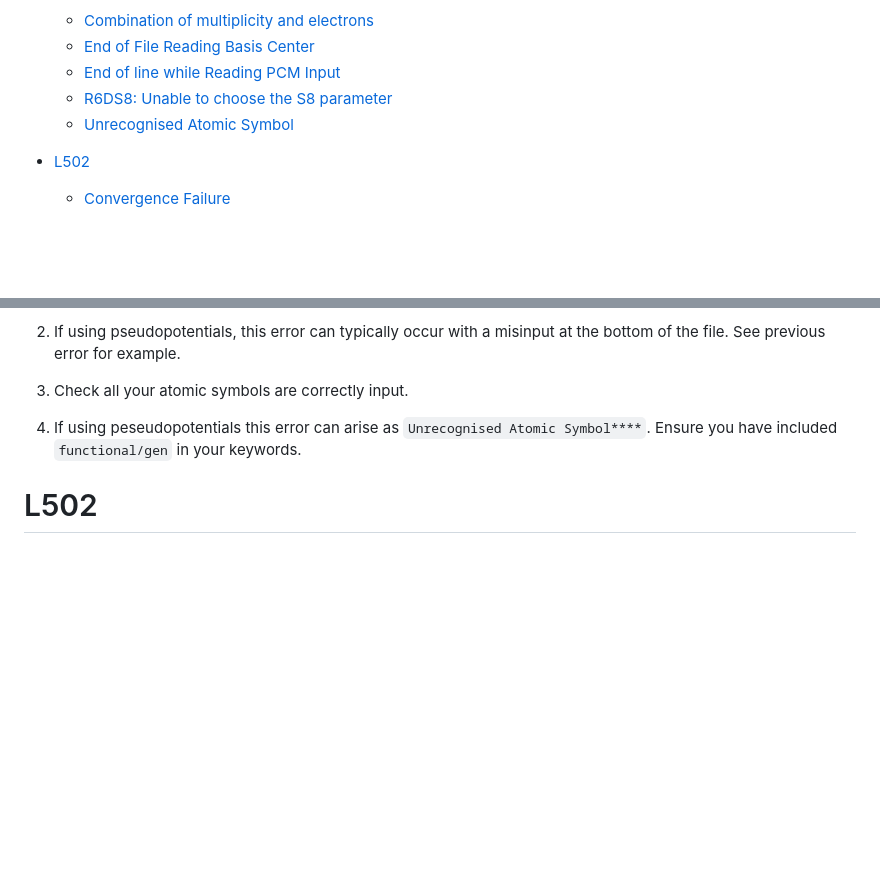
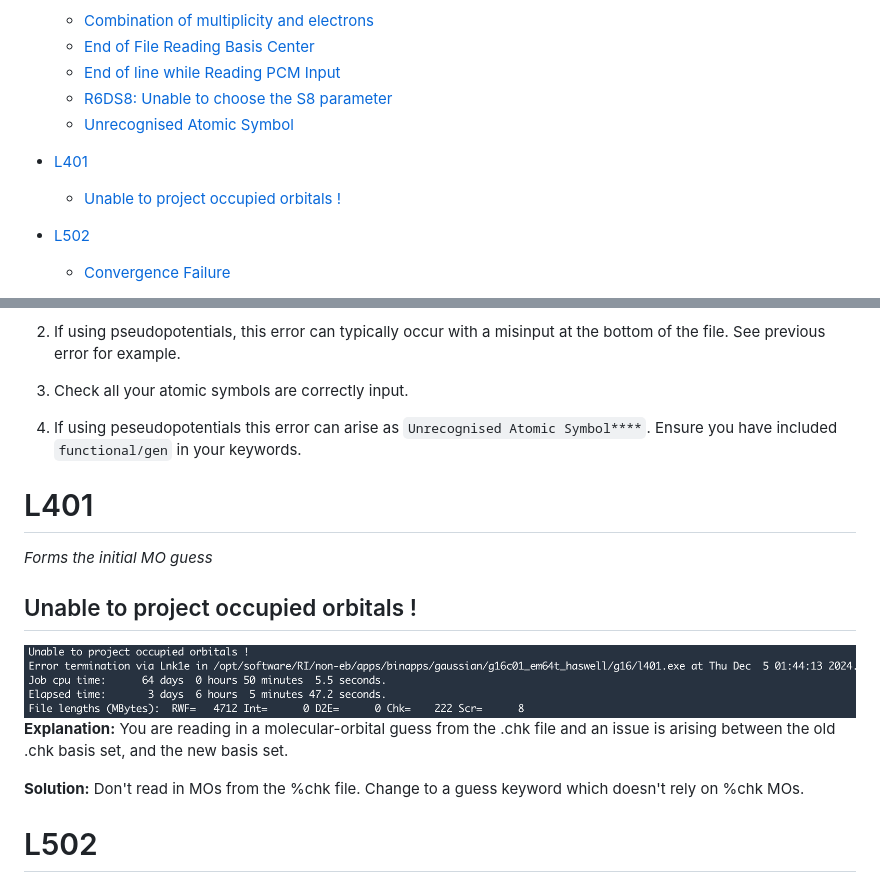
Before and after one commit to Trujillo-Group/trujillo_group_resources, a Markdown page: resources/gaussian_errors/README.md, 2 parts joined by grey strips. Drawn GitHub-style; pictures changed too: resources/gaussian_errors/figures/Unable_to_project_occupied_orbitals.png (added); blank space fills up the shorter version.

Commit message:
Added L401 to errors

````diff
--- a/resources/gaussian_errors/README.md
+++ b/resources/gaussian_errors/README.md
@@ -31,6 +31,8 @@ Lastly, this is by no means an exhaustive list, and should you find any alternat
     - [End of line while Reading PCM Input](#end-of-line-while-reading-pcm-input)
     - [R6DS8: Unable to choose the S8 parameter](#r6ds8-unable-to-choose-the-s8-parameter)
     - [Unrecognised Atomic Symbol](#unrecognised-atomic-symbol)
+- [L401](#L401)
+    - [Unable to project occupied orbitals !](#unable-to-project-occupied-orbitals)
 - [L502](#L502)
     - [Convergence Failure](#convergence-failure)
 - [l508](#L508)
@@ -283,6 +285,16 @@ Charge Multiplicity
 
 4. If using peseudopotentials this error can arise as ```Unrecognised Atomic Symbol****```. Ensure you have included ```functional/gen``` in your keywords.
 
+# L401
+*Forms the initial MO guess*
+
+## Unable to project occupied orbitals !
+<!-- L401 -->
+![Error Example](figures/Unable_to_project_occupied_orbitals.png)
+**Explanation:** You are reading in a molecular-orbital guess from the .chk file and an issue is arising between the old .chk basis set, and the new basis set.
+
+**Solution:** Don't read in MOs from the %chk file. Change to a guess keyword which doesn't rely on %chk MOs.
+
 # L502
 *Iteratively solves the SCF equations (conven. UHF & ROHF, all direct methods, SCRF)*
 
````
